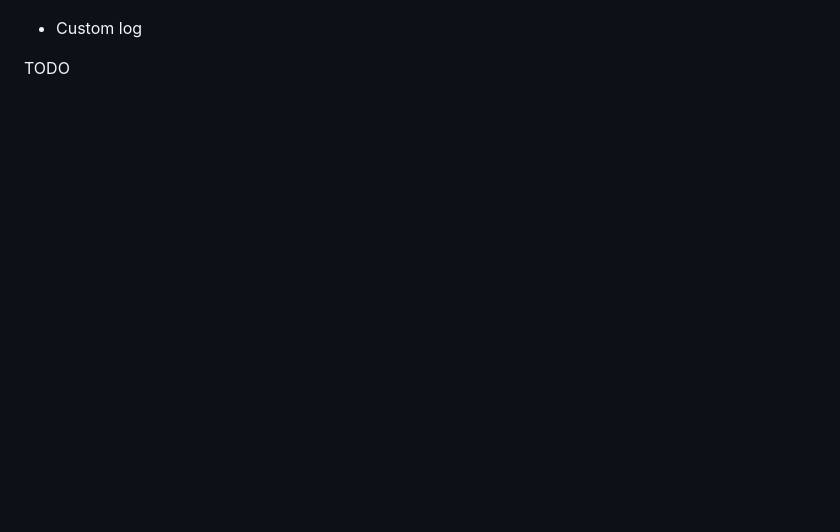
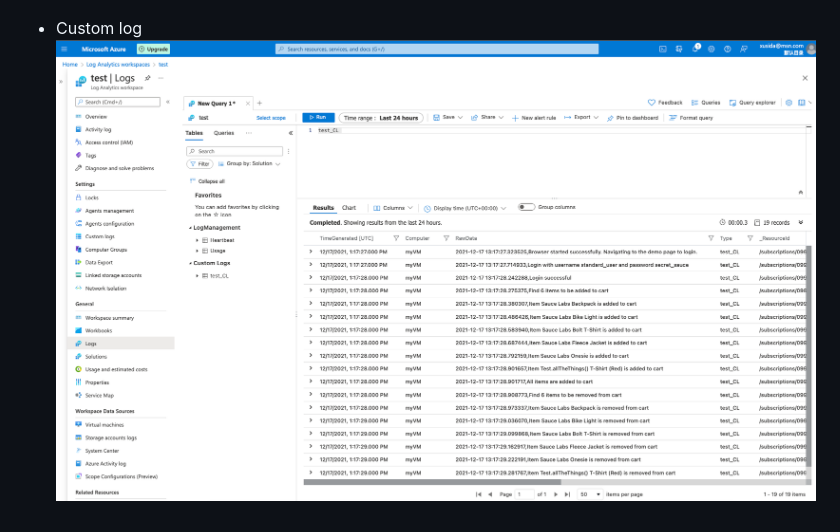
Before and after one commit to sida8855/udacity-azure-assignment3, a Markdown page: README.md, the part around the change. Drawn GitHub-style; pictures changed too: screenshots/custom_log.png (added); blank space fills up the shorter version.

Commit message:
add screenshot

```diff
--- a/README.md
+++ b/README.md
@@ -96,5 +96,4 @@ Resource metrics:
 ![Resource metrics](./screenshots/App_Metrics_matches_alert.png "Resource metrics")
 
 * Custom log
-
-TODO
+![Custom log](./screenshots/custom_log.png "Custom log")
```
